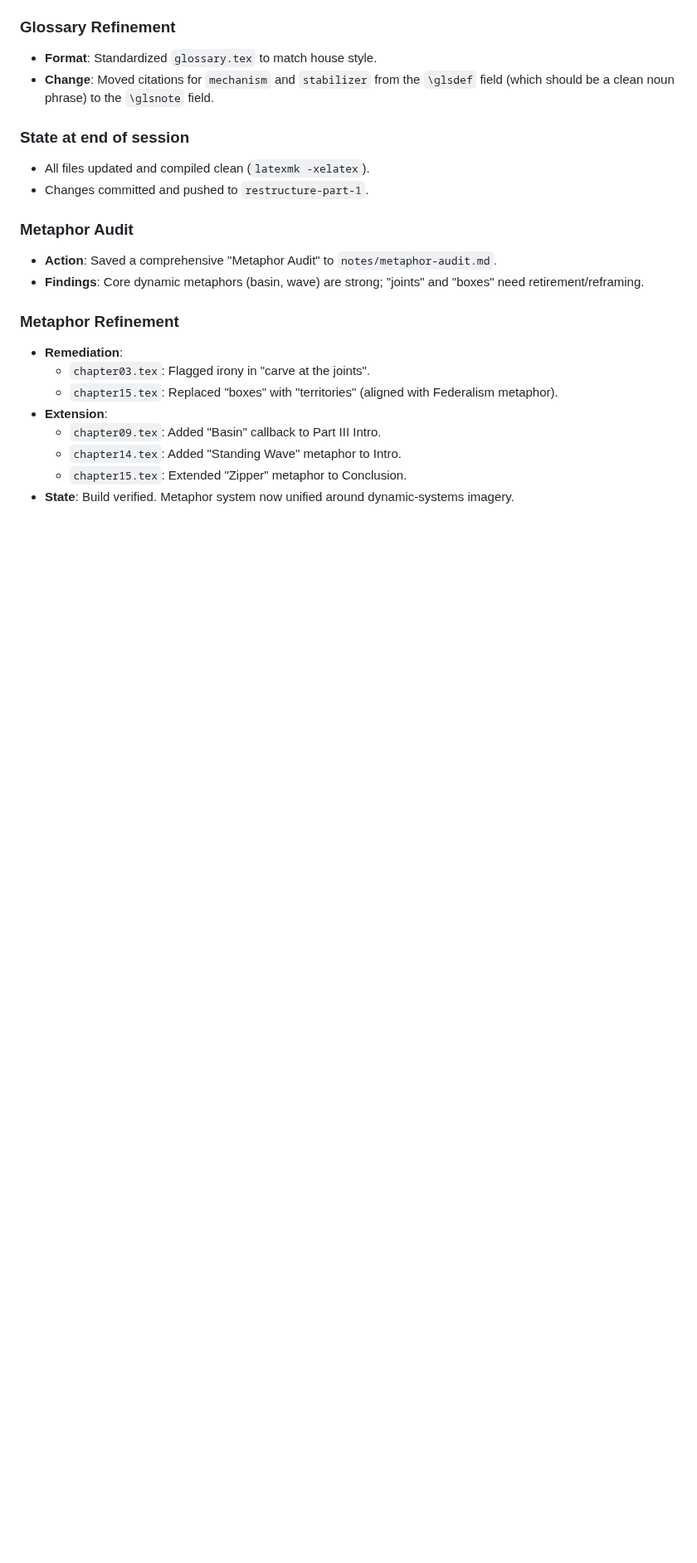
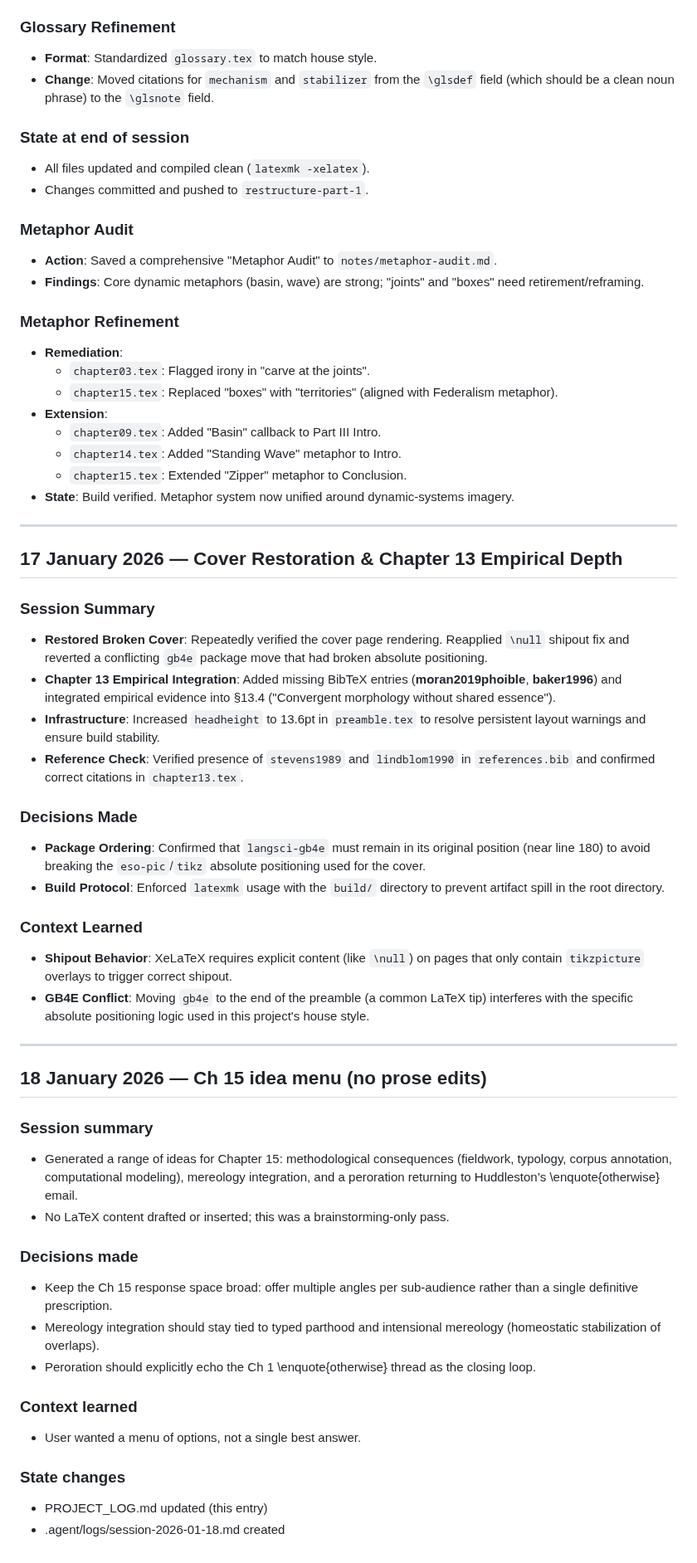
Before and after one commit to BrettRey/hpc-book, a Markdown page: PROJECT_LOG.md, the part around the change. Shown at 83% size. Rendered like a GitHub page; blank space fills up the shorter version.

Commit message:
docs: session log 2026-01-18

```diff
--- a/PROJECT_LOG.md
+++ b/PROJECT_LOG.md
@@ -807,3 +807,45 @@ Corrected a significant hallucination in the "Mechanism" definition and standard
   - `chapter14.tex`: Added "Standing Wave" metaphor to Intro.
   - `chapter15.tex`: Extended "Zipper" metaphor to Conclusion.
 - **State**: Build verified. Metaphor system now unified around dynamic-systems imagery.
+
+
+
+---
+
+## 17 January 2026 — Cover Restoration & Chapter 13 Empirical Depth
+
+### Session Summary
+- **Restored Broken Cover**: Repeatedly verified the cover page rendering. Reapplied `\null` shipout fix and reverted a conflicting `gb4e` package move that had broken absolute positioning.
+- **Chapter 13 Empirical Integration**: Added missing BibTeX entries (**moran2019phoible**, **baker1996**) and integrated empirical evidence into §13.4 ("Convergent morphology without shared essence").
+- **Infrastructure**: Increased `headheight` to 13.6pt in `preamble.tex` to resolve persistent layout warnings and ensure build stability.
+- **Reference Check**: Verified presence of `stevens1989` and `lindblom1990` in `references.bib` and confirmed correct citations in `chapter13.tex`.
+
+### Decisions Made
+- **Package Ordering**: Confirmed that `langsci-gb4e` must remain in its original position (near line 180) to avoid breaking the `eso-pic`/`tikz` absolute positioning used for the cover.
+- **Build Protocol**: Enforced `latexmk` usage with the `build/` directory to prevent artifact spill in the root directory.
+
+### Context Learned
+- **Shipout Behavior**: XeLaTeX requires explicit content (like `\null`) on pages that only contain `tikzpicture` overlays to trigger correct shipout.
+- **GB4E Conflict**: Moving `gb4e` to the end of the preamble (a common LaTeX tip) interferes with the specific absolute positioning logic used in this project's house style.
+
+---
+
+## 18 January 2026 — Ch 15 idea menu (no prose edits)
+
+### Session summary
+- Generated a range of ideas for Chapter 15: methodological consequences (fieldwork, typology, corpus annotation, computational modeling), mereology integration, and a peroration returning to Huddleston’s
+\enquote{otherwise} email.
+- No LaTeX content drafted or inserted; this was a brainstorming-only pass.
+
+### Decisions made
+- Keep the Ch 15 response space broad: offer multiple angles per sub-audience rather than a single definitive prescription.
+- Mereology integration should stay tied to typed parthood and intensional mereology (homeostatic stabilization of overlaps).
+- Peroration should explicitly echo the Ch 1
+\enquote{otherwise} thread as the closing loop.
+
+### Context learned
+- User wanted a menu of options, not a single best answer.
+
+### State changes
+- PROJECT_LOG.md updated (this entry)
+- .agent/logs/session-2026-01-18.md created
```
Also changed, not shown: .agent/logs/session-2026-01-18.md (added, +27 -0 lines).
